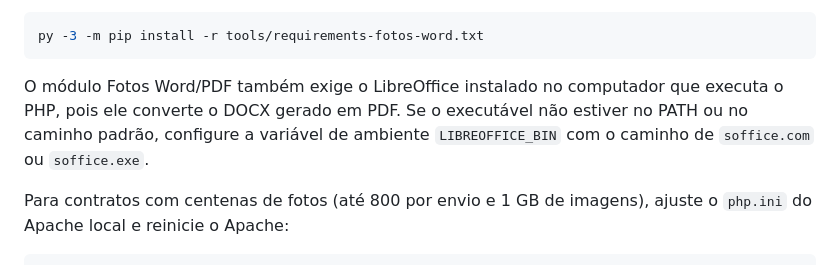
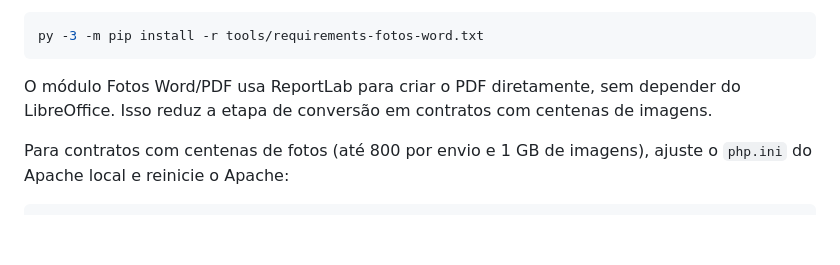
Before and after one commit to AlissonMMC/calculadora-rescisao, a Markdown page: README.md, the part around the change. GitHub-like rendering; blank space fills up the shorter version.

Commit message:
Atualizar documentação da geração direta de PDF

````diff
--- a/README.md
+++ b/README.md
@@ -120,7 +120,7 @@ Para o módulo Fotos Word/PDF:
 py -3 -m pip install -r tools/requirements-fotos-word.txt
 ```
 
-O módulo Fotos Word/PDF também exige o LibreOffice instalado no computador que executa o PHP, pois ele converte o DOCX gerado em PDF. Se o executável não estiver no PATH ou no caminho padrão, configure a variável de ambiente `LIBREOFFICE_BIN` com o caminho de `soffice.com` ou `soffice.exe`.
+O módulo Fotos Word/PDF usa ReportLab para criar o PDF diretamente, sem depender do LibreOffice. Isso reduz a etapa de conversão em contratos com centenas de imagens.
 
 Para contratos com centenas de fotos (até 800 por envio e 1 GB de imagens), ajuste o `php.ini` do Apache local e reinicie o Apache:
 
````
